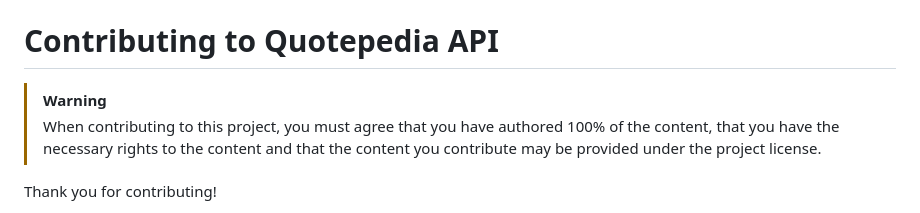
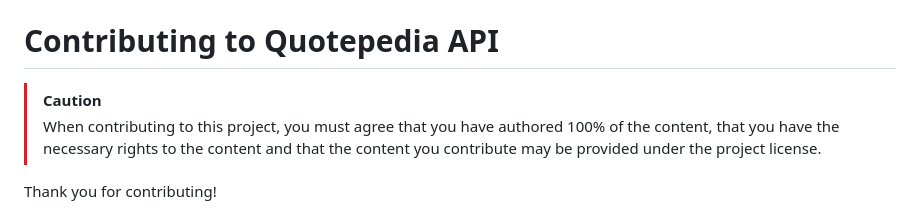
Before and after one commit to quotepedia/api, a Markdown page: CONTRIBUTING.md, the part around the change. Rendered like a GitHub page.

Commit message:
docs: use correct callout type

```diff
--- a/CONTRIBUTING.md
+++ b/CONTRIBUTING.md
@@ -1,6 +1,6 @@
 # Contributing to Quotepedia API
 
-> [!WARNING]
+> [!CAUTION]
 > When contributing to this project, you must agree that you have authored 100% of the content, that you have the necessary rights to the content and that the content you contribute may be provided under the project license.
 
 Thank you for contributing!
```
